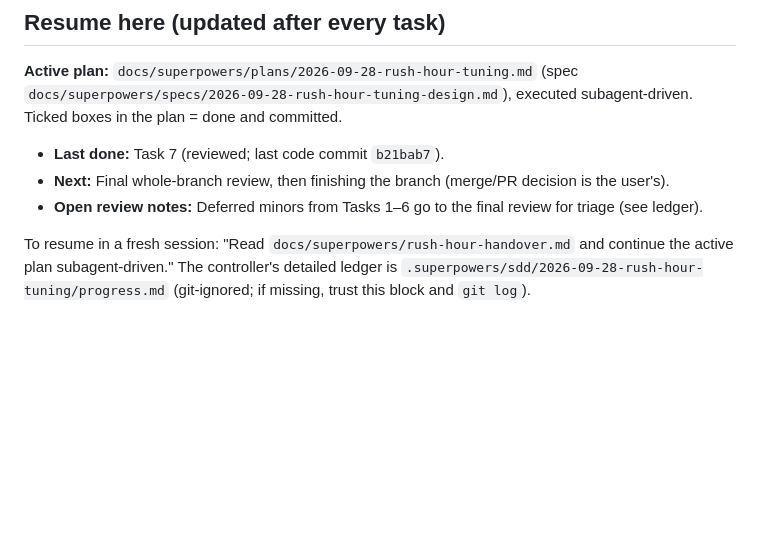
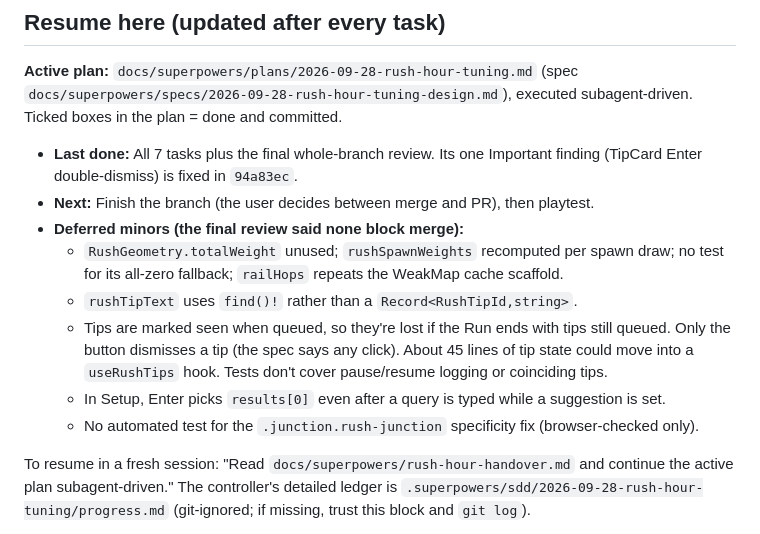
Before and after one commit to mirzanorazman/kl-metro-typing, a Markdown page: docs/superpowers/rush-hour-handover.md, the part around the change. GitHub-like rendering; blank space fills up the shorter version.

Commit message:
docs: record final review and deferred minors in rush hour handover
Co-Authored-By: Claude Opus 5.5 <noreply@anthropic.com>

```diff
--- a/docs/superpowers/rush-hour-handover.md
+++ b/docs/superpowers/rush-hour-handover.md
@@ -6,9 +6,15 @@
 (spec `docs/superpowers/specs/2026-09-28-rush-hour-tuning-design.md`),
 executed subagent-driven. Ticked boxes in the plan = done and committed.
 
-- **Last done:** Task 7 (reviewed; last code commit `b21bab7`).
-- **Next:** Final whole-branch review, then finishing the branch (merge/PR decision is the user's).
-- **Open review notes:** Deferred minors from Tasks 1–6 go to the final review for triage (see ledger).
+- **Last done:** All 7 tasks plus the final whole-branch review. Its one
+  Important finding (TipCard Enter double-dismiss) is fixed in `94a83ec`.
+- **Next:** Finish the branch (the user decides between merge and PR), then playtest.
+- **Deferred minors (the final review said none block merge):**
+  - `RushGeometry.totalWeight` unused; `rushSpawnWeights` recomputed per spawn draw; no test for its all-zero fallback; `railHops` repeats the WeakMap cache scaffold.
+  - `rushTipText` uses `find()!` rather than a `Record<RushTipId,string>`.
+  - Tips are marked seen when queued, so they're lost if the Run ends with tips still queued. Only the button dismisses a tip (the spec says any click). About 45 lines of tip state could move into a `useRushTips` hook. Tests don't cover pause/resume logging or coinciding tips.
+  - In Setup, Enter picks `results[0]` even after a query is typed while a suggestion is set.
+  - No automated test for the `.junction.rush-junction` specificity fix (browser-checked only).
 
 To resume in a fresh session: "Read `docs/superpowers/rush-hour-handover.md`
 and continue the active plan subagent-driven." The controller's detailed
```
